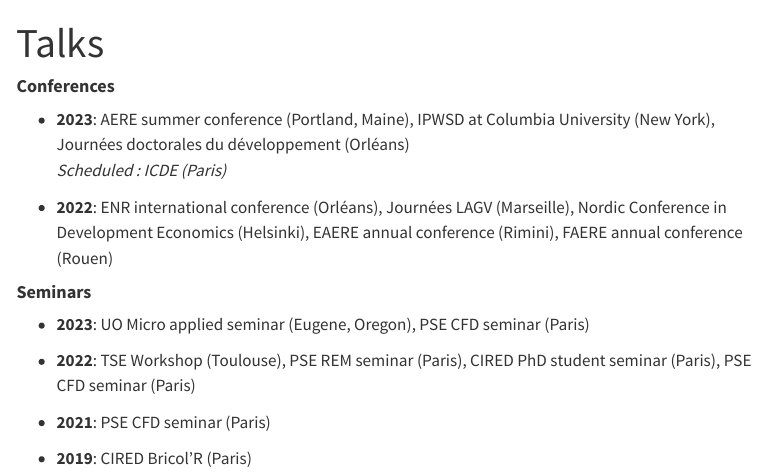
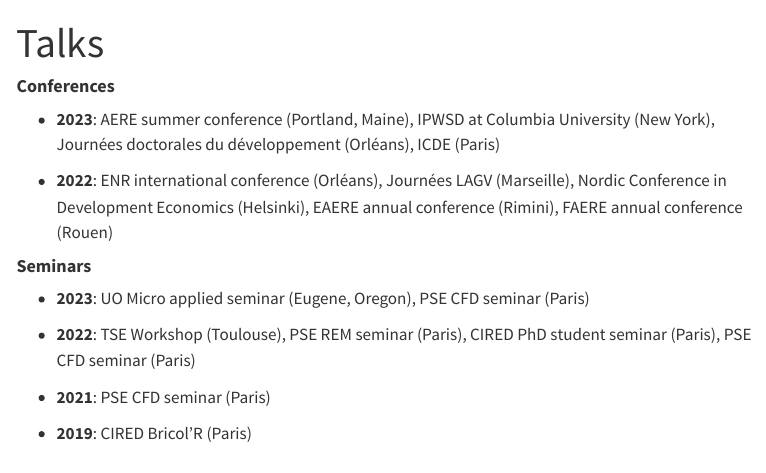
Before and after one commit to ClaireLepault/ClaireLepault.github.io, a Quarto document (talks.qmd): the page in a window 1100 px wide, from its top. Rendered offline with R 4.5, knitr and Pandoc in place of Quarto, with nearby package versions; menus at the side of the page are left out.

Commit message:
update talks

```diff
--- a/talks.qmd
+++ b/talks.qmd
@@ -5,7 +5,7 @@
 
 #### **Conferences**
 
-* **2023**: AERE summer conference (Portland, Maine), IPWSD at Columbia University (New York), Journées doctorales du développement (Orléans)  <br> *Scheduled : ICDE (Paris)*
+* **2023**: AERE summer conference (Portland, Maine), IPWSD at Columbia University (New York), Journées doctorales du développement (Orléans), ICDE (Paris)
 
 * **2022**: ENR international conference (Orléans), Journées LAGV (Marseille), Nordic Conference in Development Economics (Helsinki), EAERE annual conference (Rimini), FAERE annual conference (Rouen)
 
```
